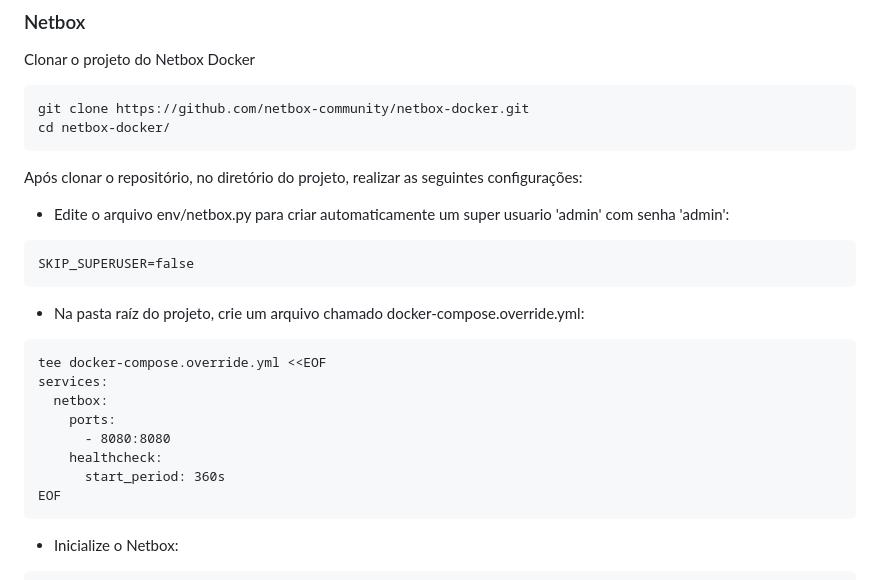
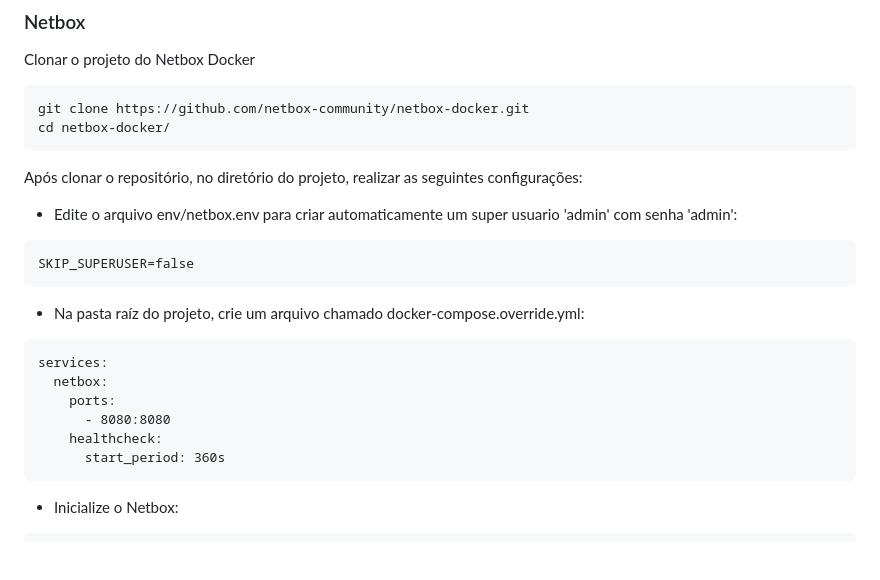
Before and after one commit to net2d-community/net2d, a Markdown page: README.md, the part around the change. GitHub-like rendering; blank space fills up the shorter version.

````diff
--- a/README.md
+++ b/README.md
@@ -25,7 +25,7 @@ cd netbox-docker/
 
 Após clonar o repositório, no diretório do projeto, realizar as seguintes configurações:
 
-* Edite o arquivo env/netbox.py para criar automaticamente um super usuario 'admin' com senha 'admin':
+* Edite o arquivo env/netbox.env para criar automaticamente um super usuario 'admin' com senha 'admin':
 
 ```
 SKIP_SUPERUSER=false
@@ -34,14 +34,12 @@ SKIP_SUPERUSER=false
 * Na pasta raíz do projeto, crie um arquivo chamado docker-compose.override.yml:
 
 ```
-tee docker-compose.override.yml <<EOF
 services:
   netbox:
     ports:
       - 8080:8080
     healthcheck:
       start_period: 360s
-EOF
 ```
 
 * Inicialize o Netbox:
````
